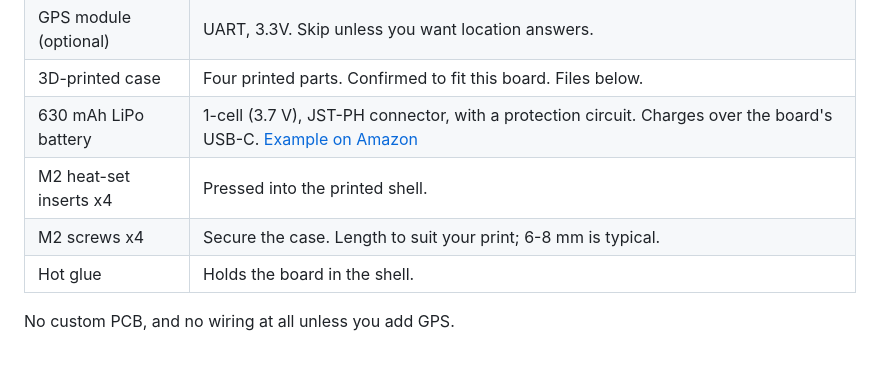
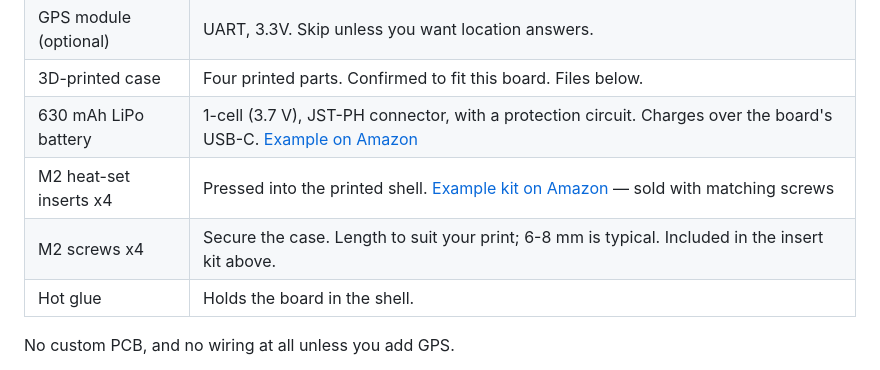
Before and after one commit to varozhan3212/robolynk-light, a Markdown page: README.md, the part around the change. Drawn GitHub-style.

Commit message:
Add example link for the M2 insert and screw kit

```diff
--- a/README.md
+++ b/README.md
@@ -46,8 +46,8 @@ anything that matters medically.
 | GPS module (optional) | UART, 3.3V. Skip unless you want location answers. |
 | 3D-printed case | Four printed parts. Confirmed to fit this board. Files below. |
 | 630 mAh LiPo battery | 1-cell (3.7 V), JST-PH connector, with a protection circuit. Charges over the board's USB-C. [Example on Amazon](https://www.amazon.com/dp/B0D7MC714N) |
-| M2 heat-set inserts x4 | Pressed into the printed shell. |
-| M2 screws x4 | Secure the case. Length to suit your print; 6-8 mm is typical. |
+| M2 heat-set inserts x4 | Pressed into the printed shell. [Example kit on Amazon](https://www.amazon.com/dp/B0DRV9R3H9) — sold with matching screws |
+| M2 screws x4 | Secure the case. Length to suit your print; 6-8 mm is typical. Included in the insert kit above. |
 | Hot glue | Holds the board in the shell. |
 
 No custom PCB, and no wiring at all unless you add GPS.
```
